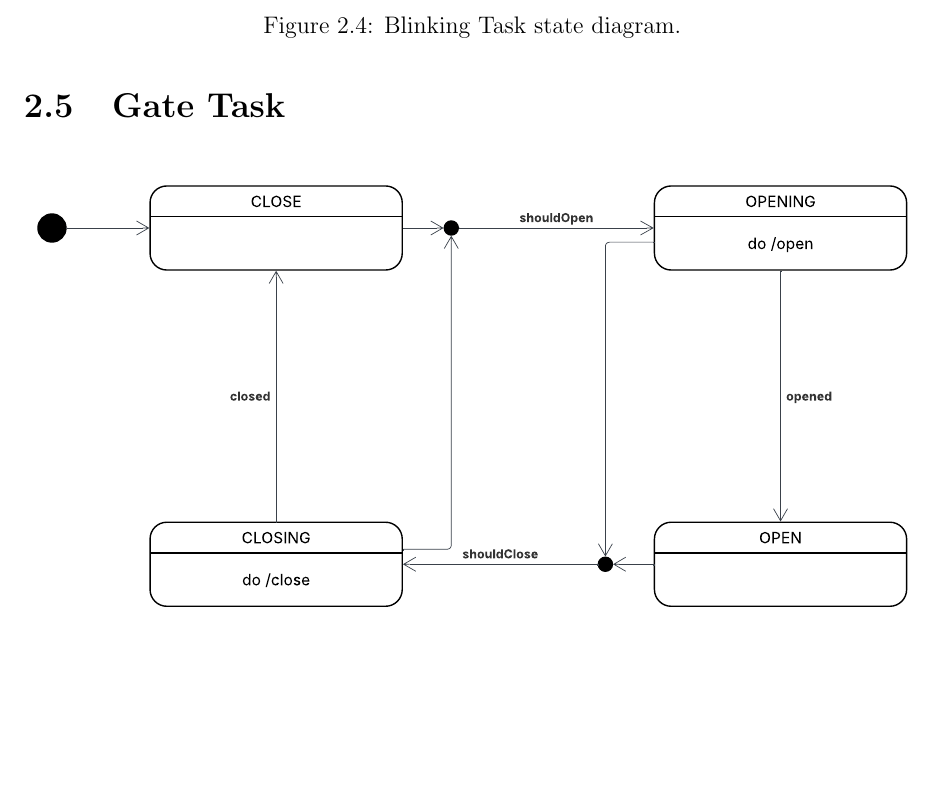
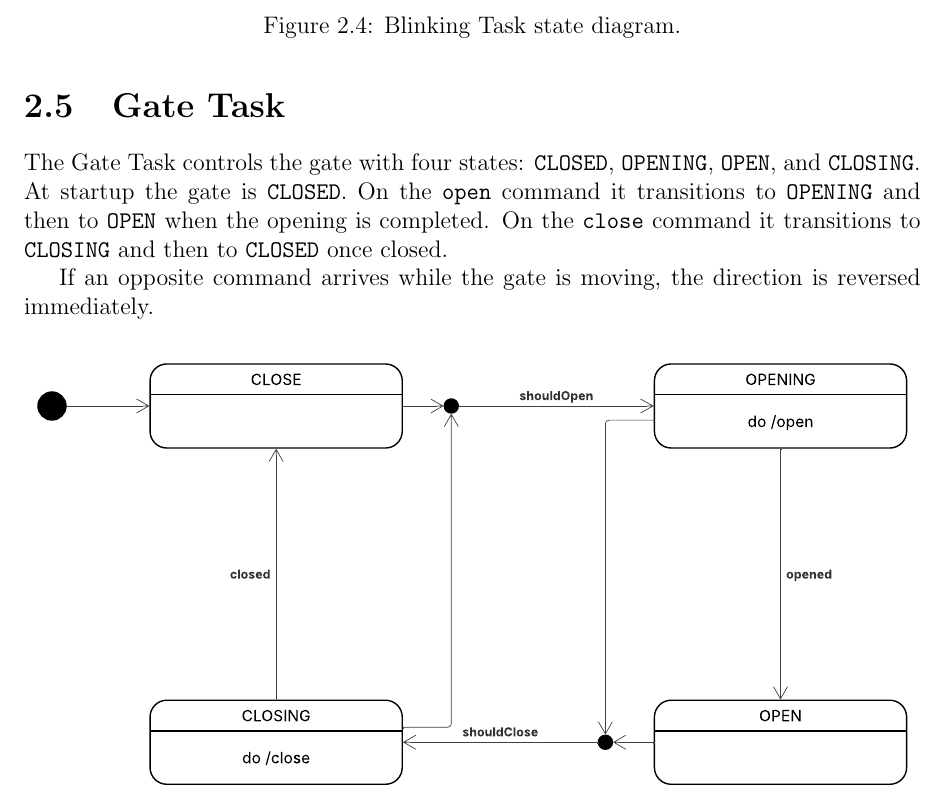
Before and after one commit to alessandrorebosio/ESIOT25, a LaTeX thesis (assignment-02/docs/report.tex): part of page 7 of 9, cut so that both start at the same text, the shorter picture padded with empty space. Compiled offline with pdfLaTeX.

Commit message:
added gate task in report

```diff
--- a/assignment-02/docs/report.tex
+++ b/assignment-02/docs/report.tex
@@ -254,7 +254,15 @@ remains off when blinking is not allowed.
 \end{figure}
 
 \section{Gate Task}
+The Gate Task controls the gate with four states: \texttt{CLOSED},
+\texttt{OPENING}, \texttt{OPEN}, and \texttt{CLOSING}. At startup the gate is
+\texttt{CLOSED}. On the \texttt{open} command it transitions to \texttt{OPENING}
+and then to \texttt{OPEN} when the opening is completed. On the
+\texttt{close} command it transitions to \texttt{CLOSING} and then to
+\texttt{CLOSED} once closed.
 
+If an opposite command arrives while the gate is moving, the
+direction is reversed immediately.
 \begin{figure}[H]
   \centering
   \includegraphics[width=\textwidth]{./pdf/GateTask.pdf}
```
Also changed, not shown: assignment-02/docs/report.pdf.
